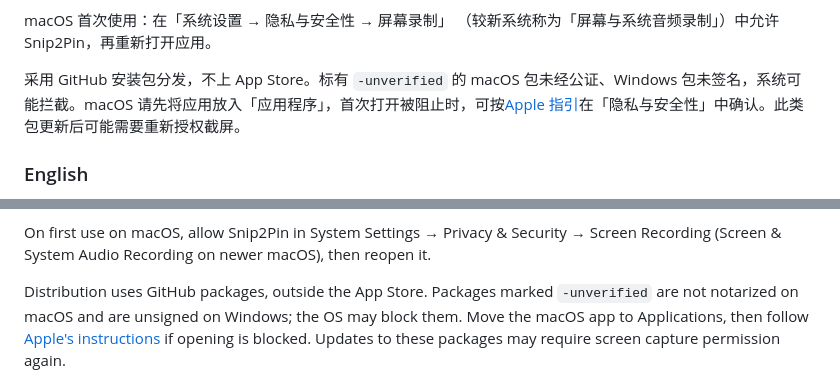
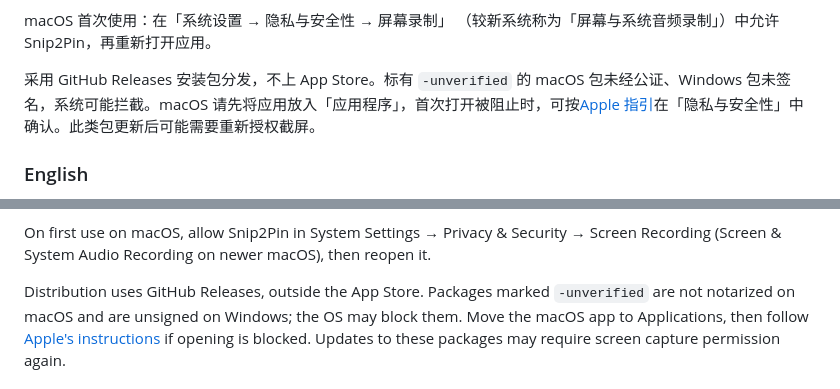
Before and after one commit to Snip2Pin/Snip2Pin, a Markdown page: README.md, 2 parts joined by grey strips. Drawn GitHub-style.

Commit message:
docs: distinguish release downloads from local development installs

```diff
--- a/README.md
+++ b/README.md
@@ -29,7 +29,7 @@ keep it above other windows, drag to move, and double-click to close.
 macOS 首次使用：在「系统设置 → 隐私与安全性 → 屏幕录制」
 （较新系统称为「屏幕与系统音频录制」）中允许 Snip2Pin，再重新打开应用。
 
-采用 GitHub 安装包分发，不上 App Store。标有 `-unverified` 的 macOS 包未经公证、Windows 包未签名，系统可能拦截。macOS 请先将应用放入「应用程序」，首次打开被阻止时，可按[Apple 指引](https://support.apple.com/zh-cn/102445)在「隐私与安全性」中确认。此类包更新后可能需要重新授权截屏。
+采用 GitHub Releases 安装包分发，不上 App Store。标有 `-unverified` 的 macOS 包未经公证、Windows 包未签名，系统可能拦截。macOS 请先将应用放入「应用程序」，首次打开被阻止时，可按[Apple 指引](https://support.apple.com/zh-cn/102445)在「隐私与安全性」中确认。此类包更新后可能需要重新授权截屏。
 
 ### English
 
@@ -52,7 +52,7 @@ immediately; local update installs apply the saved icon to Finder and Launchpad.
 On first use on macOS, allow Snip2Pin in System Settings → Privacy & Security →
 Screen Recording (Screen & System Audio Recording on newer macOS), then reopen it.
 
-Distribution uses GitHub packages, outside the App Store. Packages marked
+Distribution uses GitHub Releases, outside the App Store. Packages marked
 `-unverified` are not notarized on macOS and are unsigned on Windows; the OS may
 block them. Move the macOS app to Applications, then follow [Apple's instructions](https://support.apple.com/en-us/102445)
 if opening is blocked. Updates to these packages may require screen capture permission again.
```
Also changed, not shown: AGENTS.md (+3 -3 lines).
